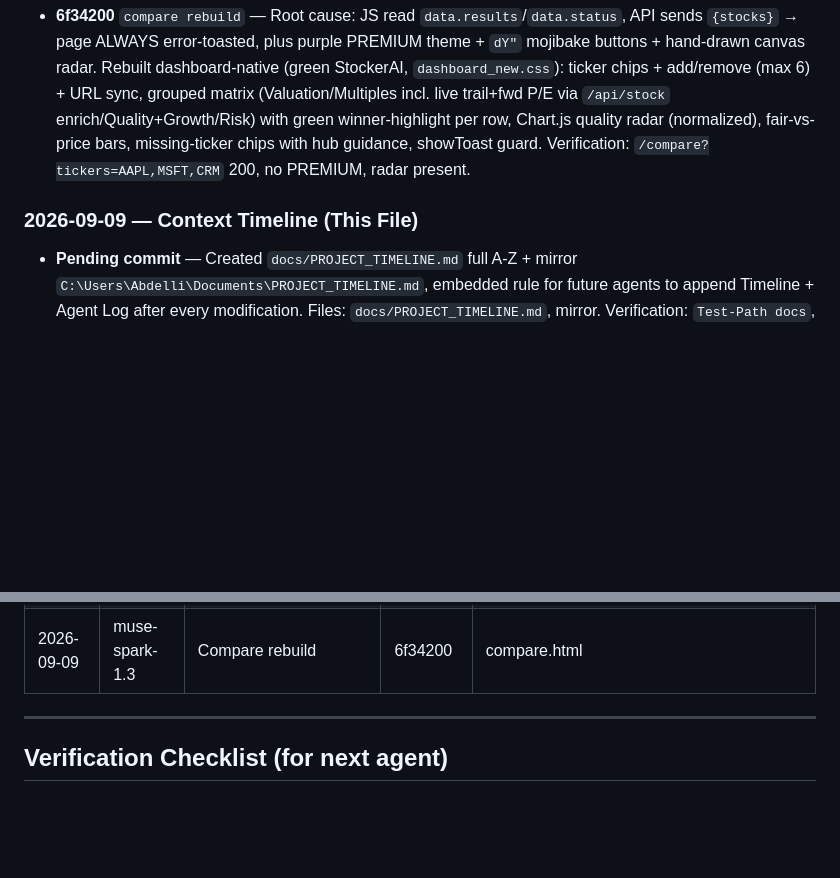
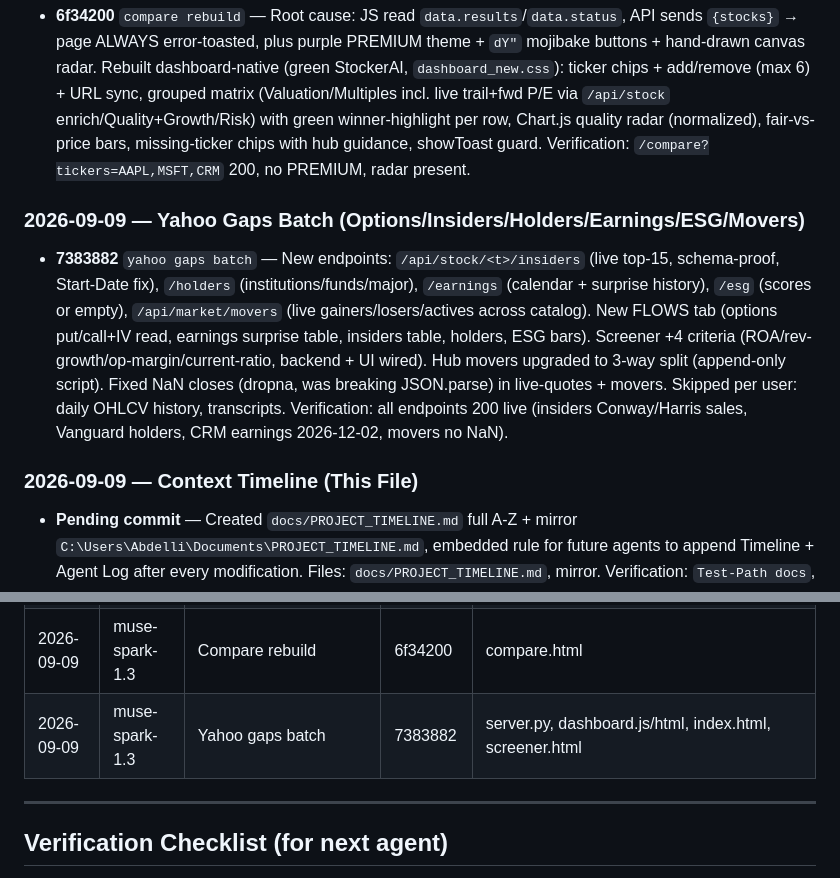
Before and after one commit to 1khvled/STOCKTERMINAL, a Markdown page: docs/PROJECT_TIMELINE.md, 2 parts joined by grey strips. Drawn GitHub-style; blank space fills up the shorter version.

Commit message:
docs: timeline yahoo gaps batch (7383882) + mirror

```diff
--- a/docs/PROJECT_TIMELINE.md
+++ b/docs/PROJECT_TIMELINE.md
@@ -120,7 +120,11 @@
 ### 2026-09-09 — Compare Page Rebuild (was 100% broken)
 - **6f34200** `compare rebuild` — Root cause: JS read `data.results`/`data.status`, API sends `{stocks}` → page ALWAYS error-toasted, plus purple PREMIUM theme + `dY"` mojibake buttons + hand-drawn canvas radar. Rebuilt dashboard-native (green StockerAI, `dashboard_new.css`): ticker chips + add/remove (max 6) + URL sync, grouped matrix (Valuation/Multiples incl. live trail+fwd P/E via `/api/stock` enrich/Quality+Growth/Risk) with green winner-highlight per row, Chart.js quality radar (normalized), fair-vs-price bars, missing-ticker chips with hub guidance, showToast guard. Verification: `/compare?tickers=AAPL,MSFT,CRM` 200, no PREMIUM, radar present.
 
+### 2026-09-09 — Yahoo Gaps Batch (Options/Insiders/Holders/Earnings/ESG/Movers)
+- **7383882** `yahoo gaps batch` — New endpoints: `/api/stock/<t>/insiders` (live top-15, schema-proof, Start-Date fix), `/holders` (institutions/funds/major), `/earnings` (calendar + surprise history), `/esg` (scores or empty), `/api/market/movers` (live gainers/losers/actives across catalog). New FLOWS tab (options put/call+IV read, earnings surprise table, insiders table, holders, ESG bars). Screener +4 criteria (ROA/rev-growth/op-margin/current-ratio, backend + UI wired). Hub movers upgraded to 3-way split (append-only script). Fixed NaN closes (dropna, was breaking JSON.parse) in live-quotes + movers. Skipped per user: daily OHLCV history, transcripts. Verification: all endpoints 200 live (insiders Conway/Harris sales, Vanguard holders, CRM earnings 2026-12-02, movers no NaN).
+
 ### 2026-09-09 — Context Timeline (This File)
+
 
 
 
@@ -164,6 +168,7 @@
 | 2026-09-09 | muse-spark-1.3 | Financials Yahoo stats | be9c106 | dashboard.js/html |
 | 2026-09-09 | muse-spark-1.3 | Financials mega div/earn/peers | b0df0c9 | server.py, dashboard.js/html |
 | 2026-09-09 | muse-spark-1.3 | Compare rebuild | 6f34200 | compare.html |
+| 2026-09-09 | muse-spark-1.3 | Yahoo gaps batch | 7383882 | server.py, dashboard.js/html, index.html, screener.html |
 
 ---
 
```
